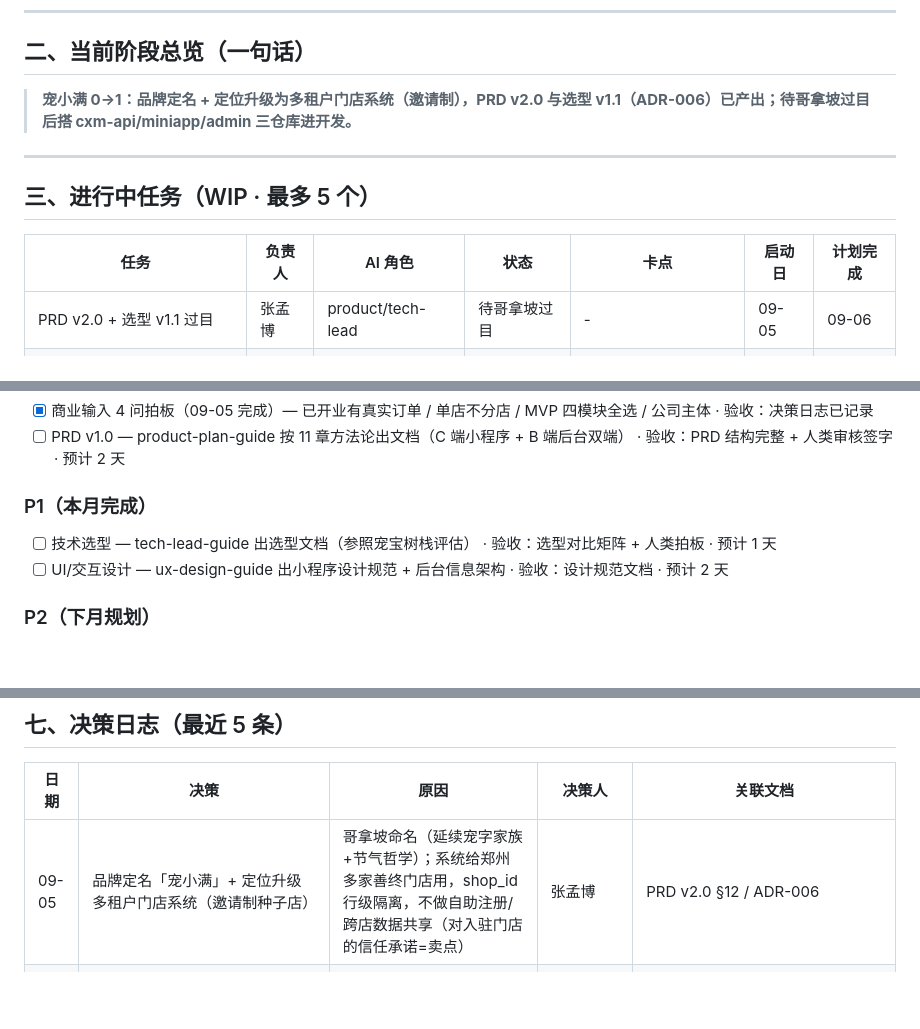
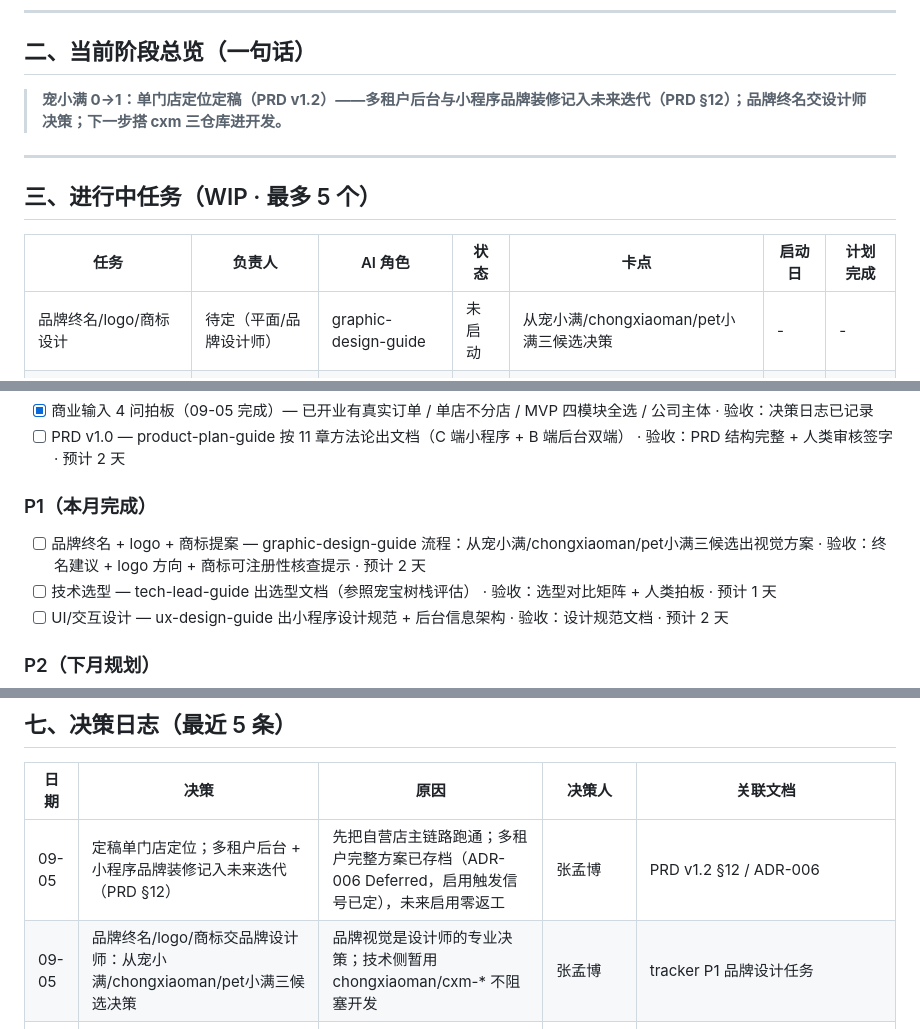
Before and after one commit to genapohub/pet-xiaoman, a Markdown page: project-tracker.md, 3 parts joined by grey strips. Drawn GitHub-style; blank space fills up the shorter version.

Commit message:
docs: tracker 同步单门店定位定稿与品牌设计任务

```diff
--- a/project-tracker.md
+++ b/project-tracker.md
@@ -24,7 +24,7 @@ Harness 版本：v1.2
 
 ## 二、当前阶段总览（一句话）
 
-> **宠小满 0→1：品牌定名 + 定位升级为多租户门店系统（邀请制），PRD v2.0 与选型 v1.1（ADR-006）已产出；待哥拿坡过目后搭 cxm-api/miniapp/admin 三仓库进开发。**
+> **宠小满 0→1：单门店定位定稿（PRD v1.2）——多租户后台与小程序品牌装修记入未来迭代（PRD §12）；品牌终名交设计师决策；下一步搭 cxm 三仓库进开发。**
 
 ---
 
@@ -32,7 +32,7 @@ Harness 版本：v1.2
 
 | 任务 | 负责人 | AI 角色 | 状态 | 卡点 | 启动日 | 计划完成 |
 |---|---|---|---|---|---|---|
-| PRD v2.0 + 选型 v1.1 过目 | 张孟博 | product/tech-lead | 待哥拿坡过目 | - | 09-05 | 09-06 |
+| 品牌终名/logo/商标设计 | 待定（平面/品牌设计师） | graphic-design-guide | 未启动 | 从宠小满/chongxiaoman/pet小满三候选决策 | - | - |
 | 微信支付商户号申请（外部） | 张孟博 | - | 待启动 | 公司主体材料 | 09-06 | 09-09 |
 | 小程序类目提审材料准备（外部） | 张孟博 | - | 待启动 | 营业执照+许可+中性文案 | 09-06 | 09-08 |
 
@@ -50,6 +50,7 @@ Harness 版本：v1.2
 
 ### P1（本月完成）
 
+- [ ] 品牌终名 + logo + 商标提案 — graphic-design-guide 流程：从宠小满/chongxiaoman/pet小满三候选出视觉方案 · 验收：终名建议 + logo 方向 + 商标可注册性核查提示 · 预计 2 天
 - [ ] 技术选型 — tech-lead-guide 出选型文档（参照宠宝树栈评估） · 验收：选型对比矩阵 + 人类拍板 · 预计 1 天
 - [ ] UI/交互设计 — ux-design-guide 出小程序设计规范 + 后台信息架构 · 验收：设计规范文档 · 预计 2 天
 
@@ -94,7 +95,8 @@ Harness 版本：v1.2
 
 | 日期 | 决策 | 原因 | 决策人 | 关联文档 |
 |---|---|---|---|---|
-| 09-05 | 品牌定名「宠小满」+ 定位升级多租户门店系统（邀请制种子店） | 哥拿坡命名（延续宠字家族+节气哲学）；系统给郑州多家善终门店用，shop_id 行级隔离，不做自助注册/跨店数据共享（对入驻门店的信任承诺=卖点） | 张孟博 | PRD v2.0 §12 / ADR-006 |
+| 09-05 | 定稿单门店定位；多租户后台 + 小程序品牌装修记入未来迭代（PRD §12） | 先把自营店主链路跑通；多租户完整方案已存档（ADR-006 Deferred，启用触发信号已定），未来启用零返工 | 张孟博 | PRD v1.2 §12 / ADR-006 |
+| 09-05 | 品牌终名/logo/商标交品牌设计师：从宠小满/chongxiaoman/pet小满三候选决策 | 品牌视觉是设计师的专业决策；技术侧暂用 chongxiaoman/cxm-* 不阻塞开发 | 张孟博 | tracker P1 品牌设计任务 |
 | 09-05 | 技术选型定稿（ADR-001~005，后升 v1.1 增 ADR-006 多租户）：FastAPI 单体 / MySQL 直接起步不走 SQLite / Vue3+ElementPlus / 原生小程序 / 微信云托管全托管 | 复用宠宝树 70% 经验但避开其 SQLite 踩坑路径；月基础设施 <40 元；"不做"清单含微服务/K8s/Redis/消息队列（触发信号已写 ADR-001） | tech-lead-guide | 02-技术文档/chongxiaoman_技术选型方案_v1.1.md | 已升级 v1.1（+ADR-006 多租户） |
 | 09-05 | PRD v1.1 评审通过定稿：定金比例 20% 确认、纪念品不做库存扣减确认 | 全部待确认项清零，需求基线冻结，进入选型 | 张孟博 | PRD v1.1 |
 | 09-05 | PRD 评审反馈落地 v1.1：支持在线支付（定金/全款，可到店收尾款）、纪念品线上购买+到店选购、价格表全量单项价公开 | 支付给客户安全感（怕被宰的反向验证），线上支付渗透率新 KPI ≥40%；商户号开通与类目提审并行 | 张孟博 | PRD v1.1 §5.2.6/§6.4/§10.1 |
```
